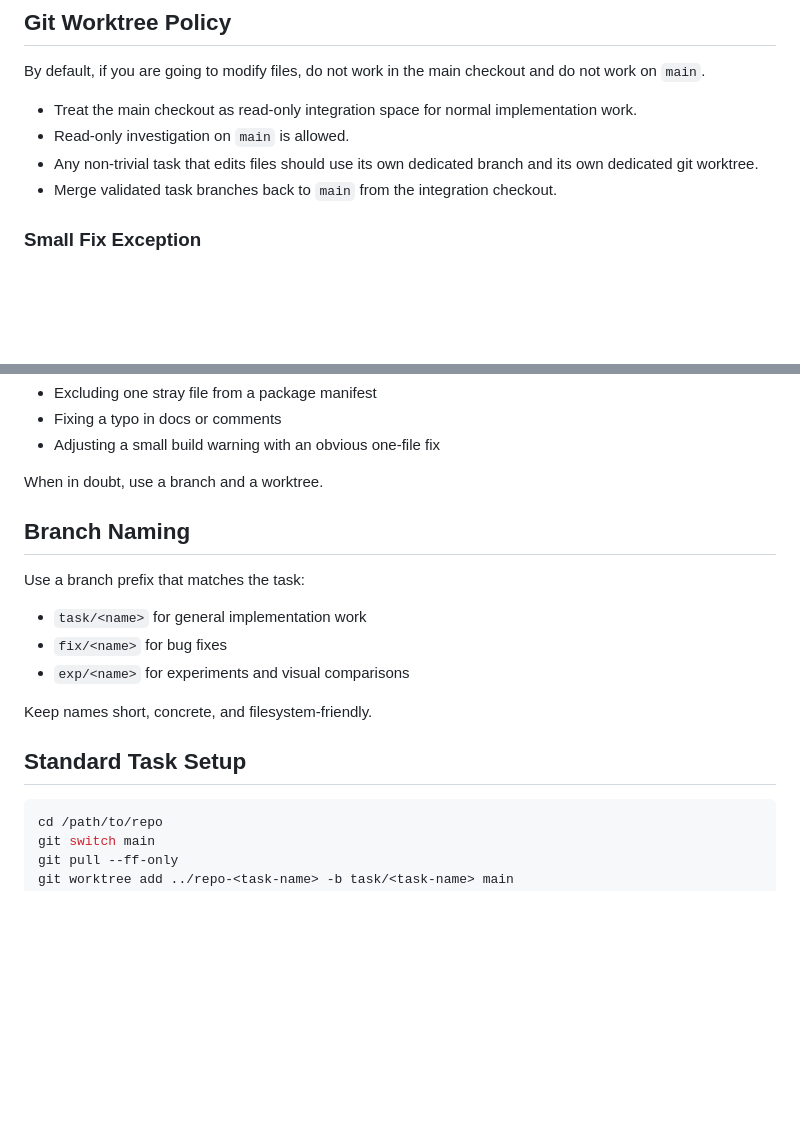
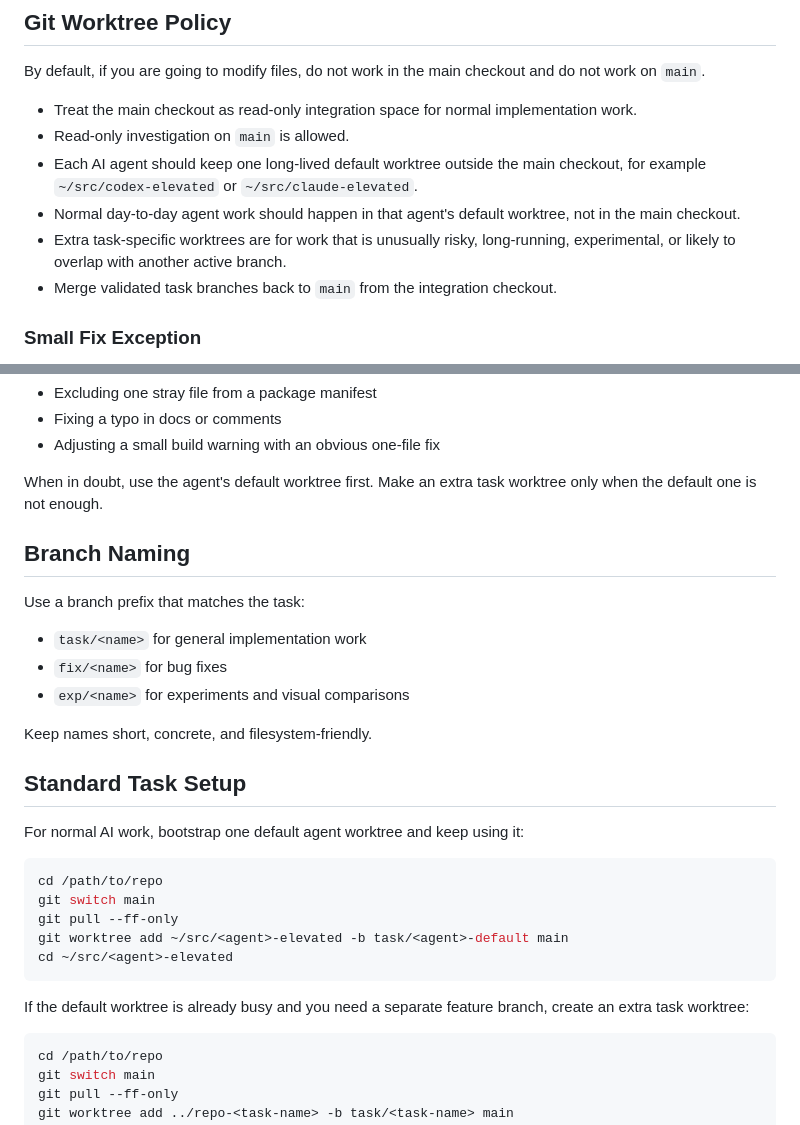
Before and after one commit to thoroncode/elevated, a Markdown page: AGENTS.md, 2 parts joined by grey strips. Drawn GitHub-style; blank space fills up the shorter version.

````diff
--- a/AGENTS.md
+++ b/AGENTS.md
@@ -8,7 +8,9 @@ By default, if you are going to modify files, do not work in the main checkout a
 
 - Treat the main checkout as read-only integration space for normal implementation work.
 - Read-only investigation on `main` is allowed.
-- Any non-trivial task that edits files should use its own dedicated branch and its own dedicated git worktree.
+- Each AI agent should keep one long-lived default worktree outside the main checkout, for example `~/src/codex-elevated` or `~/src/claude-elevated`.
+- Normal day-to-day agent work should happen in that agent's default worktree, not in the main checkout.
+- Extra task-specific worktrees are for work that is unusually risky, long-running, experimental, or likely to overlap with another active branch.
 - Merge validated task branches back to `main` from the integration checkout.
 
 ### Small Fix Exception
@@ -26,7 +28,7 @@ Examples:
 - Fixing a typo in docs or comments
 - Adjusting a small build warning with an obvious one-file fix
 
-When in doubt, use a branch and a worktree.
+When in doubt, use the agent's default worktree first. Make an extra task worktree only when the default one is not enough.
 
 ## Branch Naming
 
@@ -39,6 +41,18 @@ Use a branch prefix that matches the task:
 Keep names short, concrete, and filesystem-friendly.
 
 ## Standard Task Setup
+
+For normal AI work, bootstrap one default agent worktree and keep using it:
+
+```bash
+cd /path/to/repo
+git switch main
+git pull --ff-only
+git worktree add ~/src/<agent>-elevated -b task/<agent>-default main
+cd ~/src/<agent>-elevated
+```
+
+If the default worktree is already busy and you need a separate feature branch, create an extra task worktree:
 
 ```bash
 cd /path/to/repo
````
Also changed, not shown: JOURNAL.md (+31 -0 lines).
